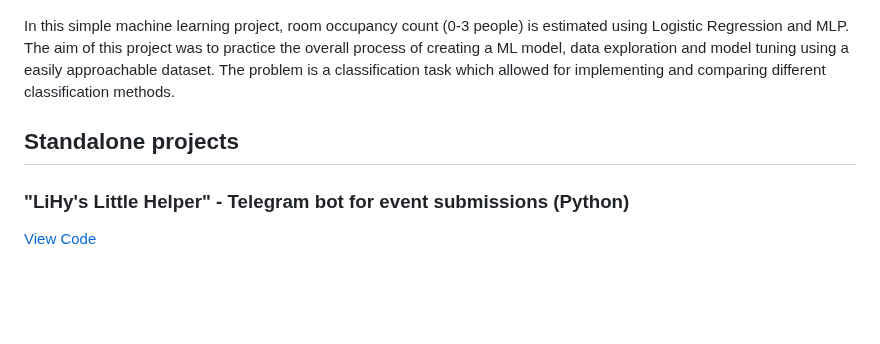
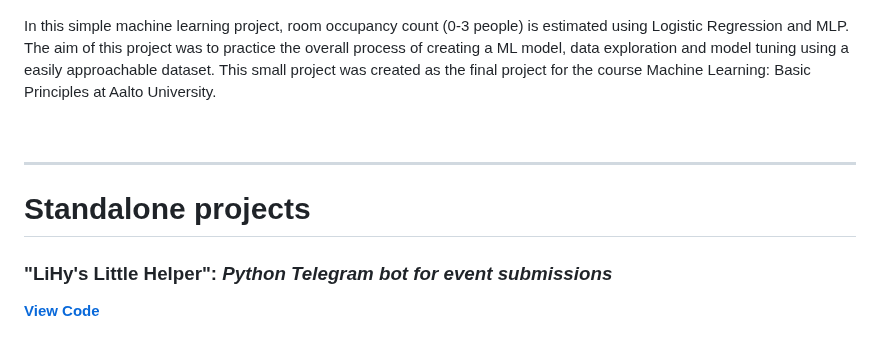
Before and after one commit to epaunonen/epaunonen.github.io, a Markdown page: README.md, the part around one of its changes. Rendered like a GitHub page; blank space fills up the shorter version.

```diff
--- a/README.md
+++ b/README.md
@@ -31,13 +56,17 @@ Learning goals for this project:
 
 In this simple machine learning project, room occupancy count (0-3 people) is estimated using Logistic Regression and MLP. <br>
 The aim of this project was to practice the overall process of creating a ML model, data exploration and model tuning using a easily approachable dataset.
-The problem is a classification task which allowed for implementing and comparing different classification methods.
+This small project was created as the final project for the course Machine Learning: Basic Principles at Aalto University.
 
-## Standalone projects
+<br>
 
-### "LiHy's Little Helper" - Telegram bot for event submissions (Python)
+---
 
-[View Code](https://github.com/epaunonen/epaunonen.github.io/tree/main/Projects/LiHy's%20Little%20Helper)
+# Standalone projects
+
+### "LiHy's Little Helper": *Python Telegram bot for event submissions*
+
+[**View Code**](https://github.com/epaunonen/epaunonen.github.io/tree/main/Projects/LiHy's%20Little%20Helper)
 <br><br>
 ![LiHyBot](https://github.com/epaunonen/epaunonen.github.io/blob/main/Assets/LiHyBot/LLH.PNG?raw=true "Telegram Bot")
 
```
Also changed, not shown: other parts of README.md (+38 -12 lines).
